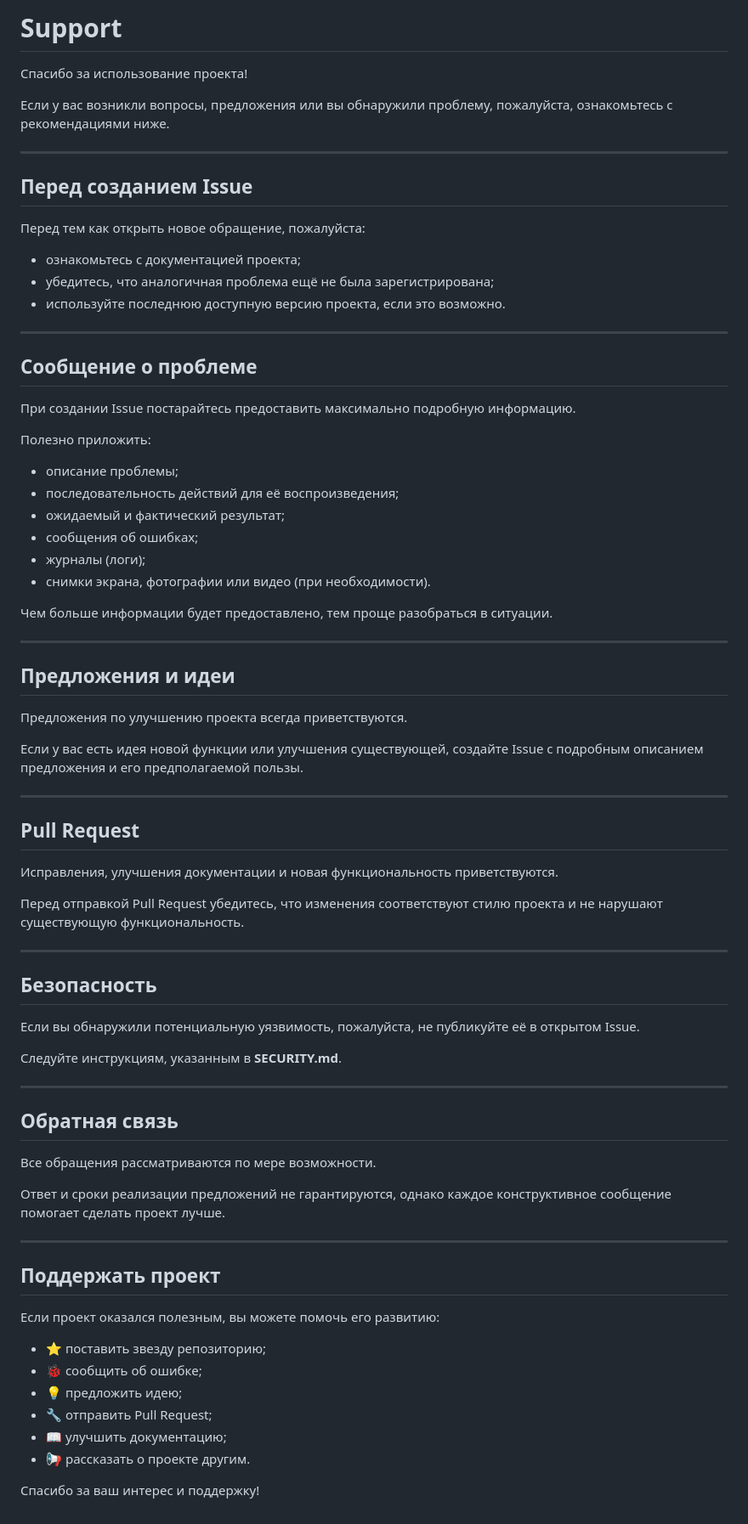
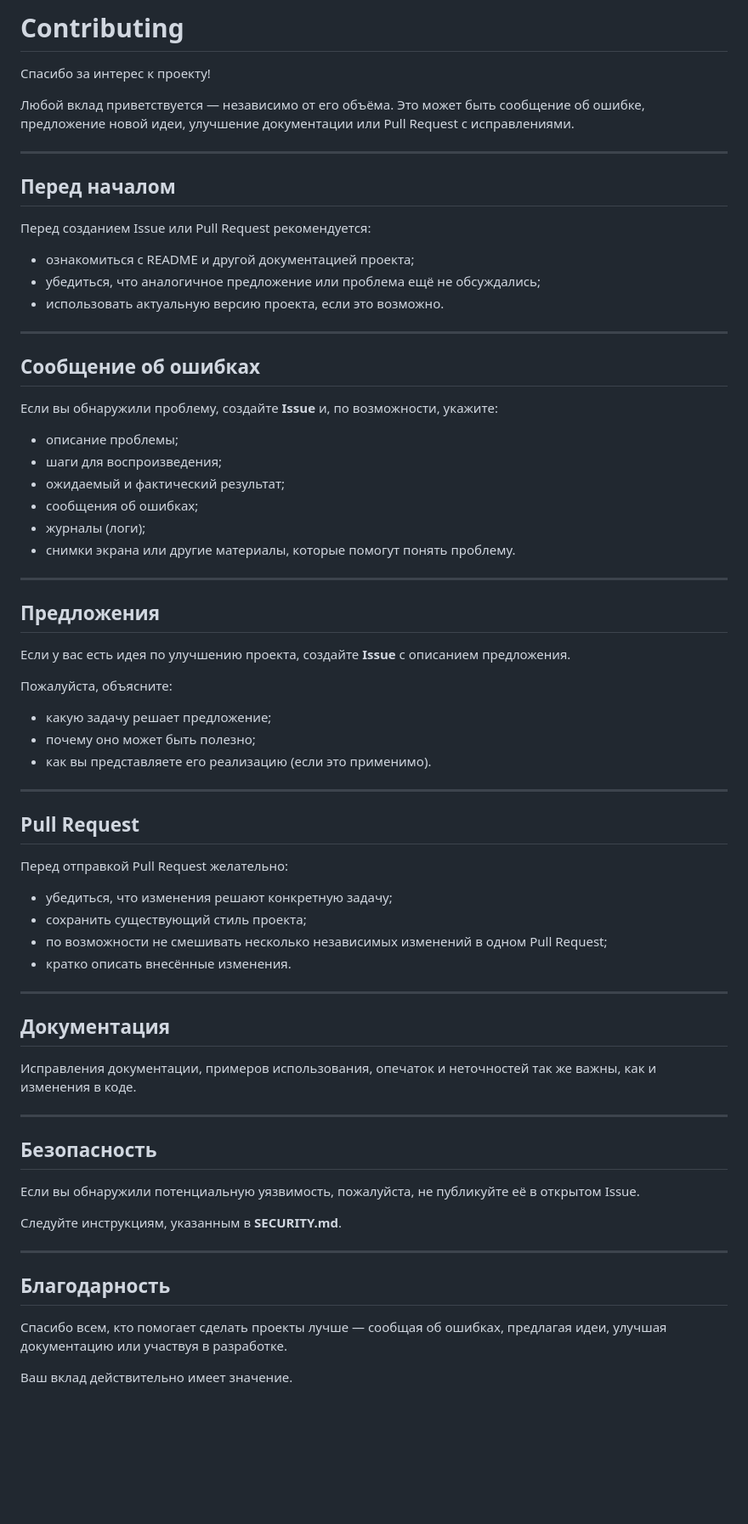
Before and after one commit to gooog1111/.github, a Markdown page: .github/CONTRIBUTING.md, the part around the change. Shown at 85% size. GitHub-like rendering; blank space fills up the shorter version.

```diff
--- a/.github/CONTRIBUTING.md
+++ b/.github/CONTRIBUTING.md
@@ -1,51 +1,60 @@
-# Support
+# Contributing
 
-Спасибо за использование проекта!
+Спасибо за интерес к проекту!
 
-Если у вас возникли вопросы, предложения или вы обнаружили проблему, пожалуйста, ознакомьтесь с рекомендациями ниже.
+Любой вклад приветствуется — независимо от его объёма. Это может быть сообщение об ошибке, предложение новой идеи, улучшение документации или Pull Request с исправлениями.
 
 ---
 
-## Перед созданием Issue
+## Перед началом
 
-Перед тем как открыть новое обращение, пожалуйста:
+Перед созданием Issue или Pull Request рекомендуется:
 
-* ознакомьтесь с документацией проекта;
-* убедитесь, что аналогичная проблема ещё не была зарегистрирована;
-* используйте последнюю доступную версию проекта, если это возможно.
+* ознакомиться с README и другой документацией проекта;
+* убедиться, что аналогичное предложение или проблема ещё не обсуждались;
+* использовать актуальную версию проекта, если это возможно.
 
 ---
 
-## Сообщение о проблеме
+## Сообщение об ошибках
 
-При создании Issue постарайтесь предоставить максимально подробную информацию.
-
-Полезно приложить:
+Если вы обнаружили проблему, создайте **Issue** и, по возможности, укажите:
 
 * описание проблемы;
-* последовательность действий для её воспроизведения;
+* шаги для воспроизведения;
 * ожидаемый и фактический результат;
 * сообщения об ошибках;
 * журналы (логи);
-* снимки экрана, фотографии или видео (при необходимости).
-
-Чем больше информации будет предоставлено, тем проще разобраться в ситуации.
+* снимки экрана или другие материалы, которые помогут понять проблему.
 
 ---
 
-## Предложения и идеи
+## Предложения
 
-Предложения по улучшению проекта всегда приветствуются.
+Если у вас есть идея по улучшению проекта, создайте **Issue** с описанием предложения.
 
-Если у вас есть идея новой функции или улучшения существующей, создайте Issue с подробным описанием предложения и его предполагаемой пользы.
+Пожалуйста, объясните:
+
+* какую задачу решает предложение;
+* почему оно может быть полезно;
+* как вы представляете его реализацию (если это применимо).
 
 ---
 
 ## Pull Request
 
-Исправления, улучшения документации и новая функциональность приветствуются.
+Перед отправкой Pull Request желательно:
 
-Перед отправкой Pull Request убедитесь, что изменения соответствуют стилю проекта и не нарушают существующую функциональность.
+* убедиться, что изменения решают конкретную задачу;
+* сохранить существующий стиль проекта;
+* по возможности не смешивать несколько независимых изменений в одном Pull Request;
+* кратко описать внесённые изменения.
+
+---
+
+## Документация
+
+Исправления документации, примеров использования, опечаток и неточностей так же важны, как и изменения в коде.
 
 ---
 
@@ -57,23 +66,8 @@
 
 ---
 
-## Обратная связь
+## Благодарность
 
-Все обращения рассматриваются по мере возможности.
+Спасибо всем, кто помогает сделать проекты лучше — сообщая об ошибках, предлагая идеи, улучшая документацию или участвуя в разработке.
 
-Ответ и сроки реализации предложений не гарантируются, однако каждое конструктивное сообщение помогает сделать проект лучше.
-
----
-
-## Поддержать проект
-
-Если проект оказался полезным, вы можете помочь его развитию:
-
-* ⭐ поставить звезду репозиторию;
-* 🐞 сообщить об ошибке;
-* 💡 предложить идею;
-* 🔧 отправить Pull Request;
-* 📖 улучшить документацию;
-* 📢 рассказать о проекте другим.
-
-Спасибо за ваш интерес и поддержку!
+Ваш вклад действительно имеет значение.
```
